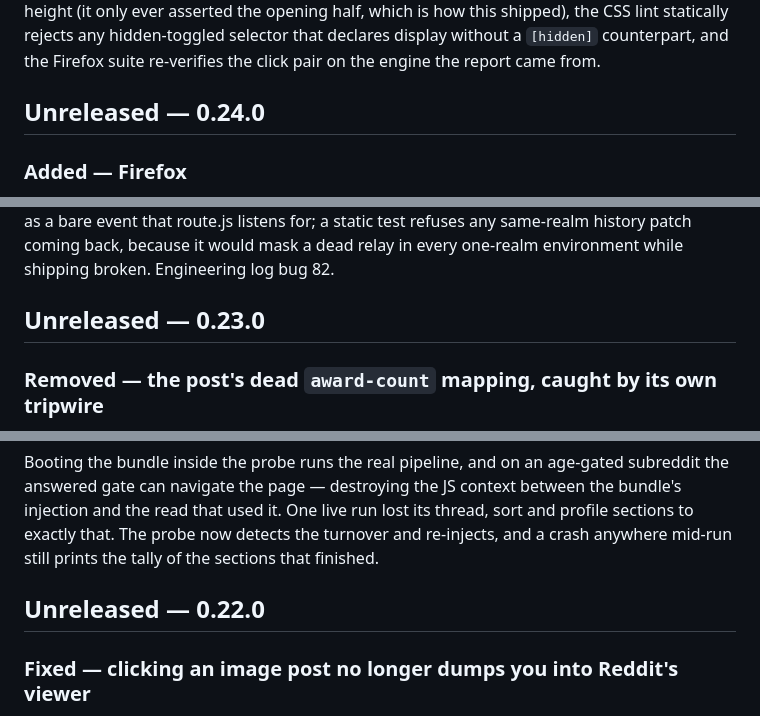
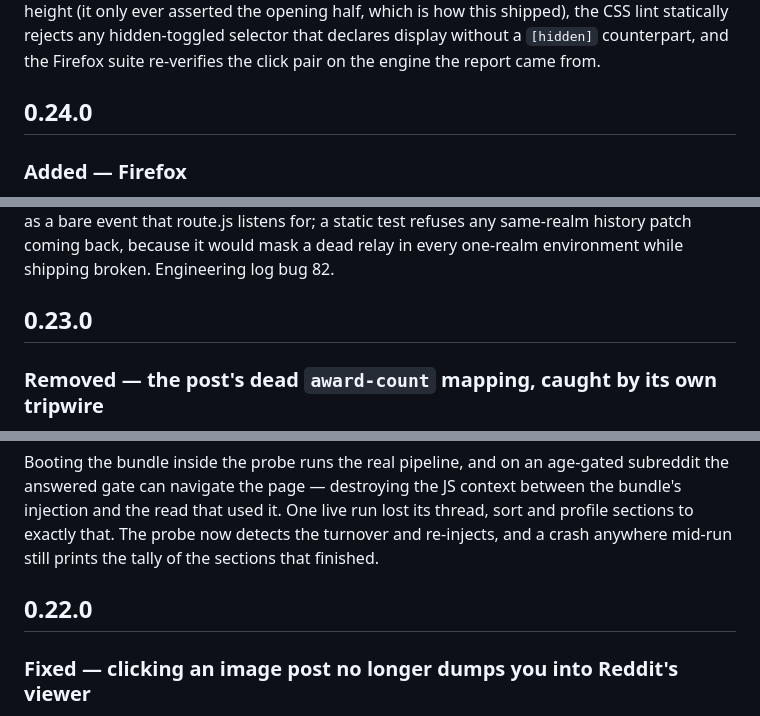
Before and after one commit to kookaburrabarrel/sheddit, a Markdown page: CHANGELOG.md, 3 parts joined by grey strips. Drawn GitHub-style.

```diff
--- a/CHANGELOG.md
+++ b/CHANGELOG.md
@@ -136,7 +139,7 @@ opening half, which is how this shipped), the CSS lint statically rejects any
 hidden-toggled selector that declares display without a `[hidden]` counterpart, and the
 Firefox suite re-verifies the click pair on the engine the report came from.
 
-## Unreleased — 0.24.0
+## 0.24.0
 
 ### Added — Firefox
 
@@ -172,7 +175,7 @@ for; a static test refuses any same-realm history patch coming back, because it
 mask a dead relay in every one-realm environment while shipping broken. Engineering log
 bug 82.
 
-## Unreleased — 0.23.0
+## 0.23.0
 
 ### Removed — the post's dead `award-count` mapping, caught by its own tripwire
 
@@ -192,7 +195,7 @@ the bundle's injection and the read that used it. One live run lost its thread,
 profile sections to exactly that. The probe now detects the turnover and re-injects, and
 a crash anywhere mid-run still prints the tally of the sections that finished.
 
-## Unreleased — 0.22.0
+## 0.22.0
 
 ### Fixed — clicking an image post no longer dumps you into Reddit's viewer
 
```
Also changed, not shown: other parts of CHANGELOG.md (+24 -21 lines).
